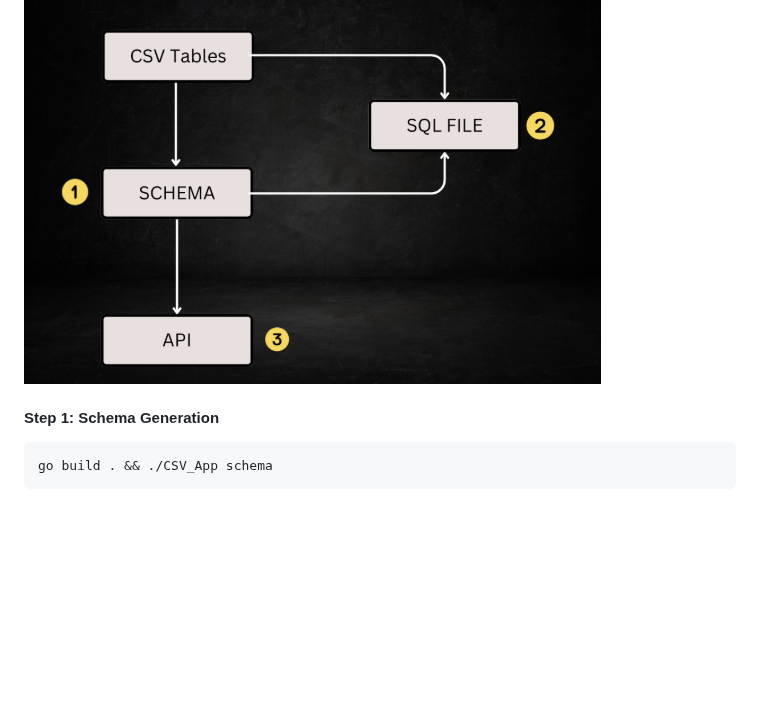
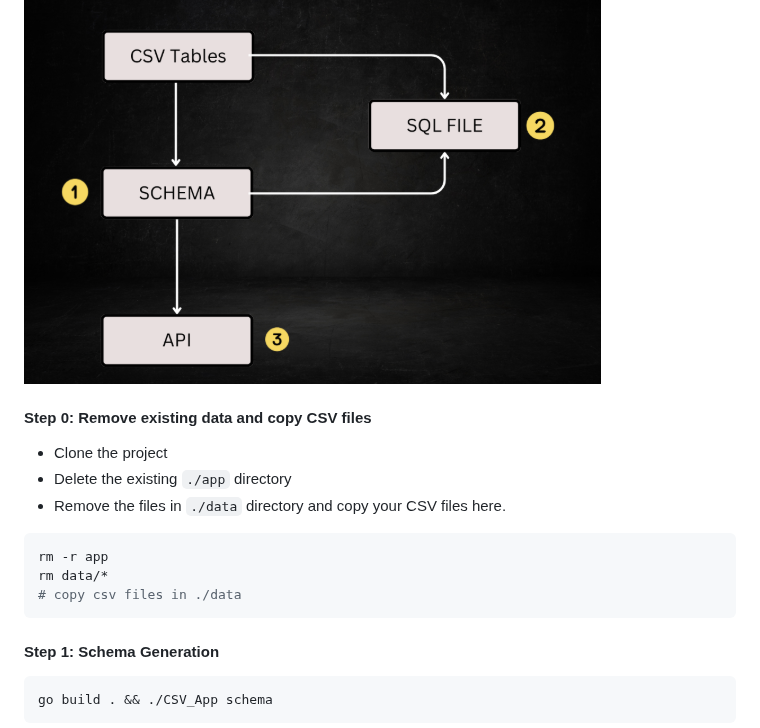
Before and after one commit to mainlycricket/CSV_App, a Markdown page: README.md, the part around one of its changes. GitHub-like rendering; blank space fills up the shorter version.

````diff
--- a/README.md
+++ b/README.md
@@ -6,6 +6,18 @@
 - Please read this doc thoroughly to understand how it works.
 
 ![App Flow](./data/CSV_App.png)
+
+#### Step 0: Remove existing data and copy CSV files
+
+- Clone the project
+- Delete the existing `./app` directory
+- Remove the files in `./data` directory and copy your CSV files here.
+
+```bash
+rm -r app
+rm data/*
+# copy csv files in ./data
+```
 
 #### Step 1: Schema Generation
 
````
Also changed, not shown: other parts of README.md (+44 -21 lines).
